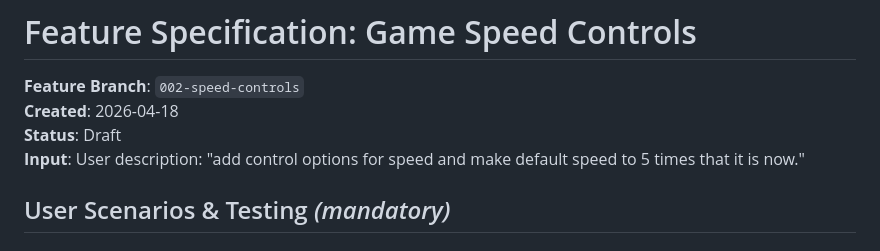
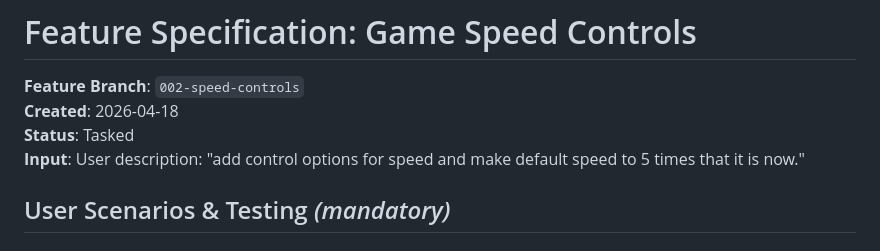
Before and after one commit to seanliu-up/pac-man, a Markdown page: specs/002-speed-controls/spec.md, the part around the change. Rendered like a GitHub page.

Commit message:
tasks: generate task list for 002-speed-controls
Co-Authored-By: Claude Haiku 4.5 <noreply@anthropic.com>

```diff
--- a/specs/002-speed-controls/spec.md
+++ b/specs/002-speed-controls/spec.md
@@ -2,7 +2,7 @@
 
 **Feature Branch**: `002-speed-controls`
 **Created**: 2026-04-18
-**Status**: Draft
+**Status**: Tasked
 **Input**: User description: "add control options for speed and make default speed to 5 times that it is now."
 
 ## User Scenarios & Testing *(mandatory)*
```
Also changed, not shown: specs/002-speed-controls/tasks.md (added, +190 -0 lines).
